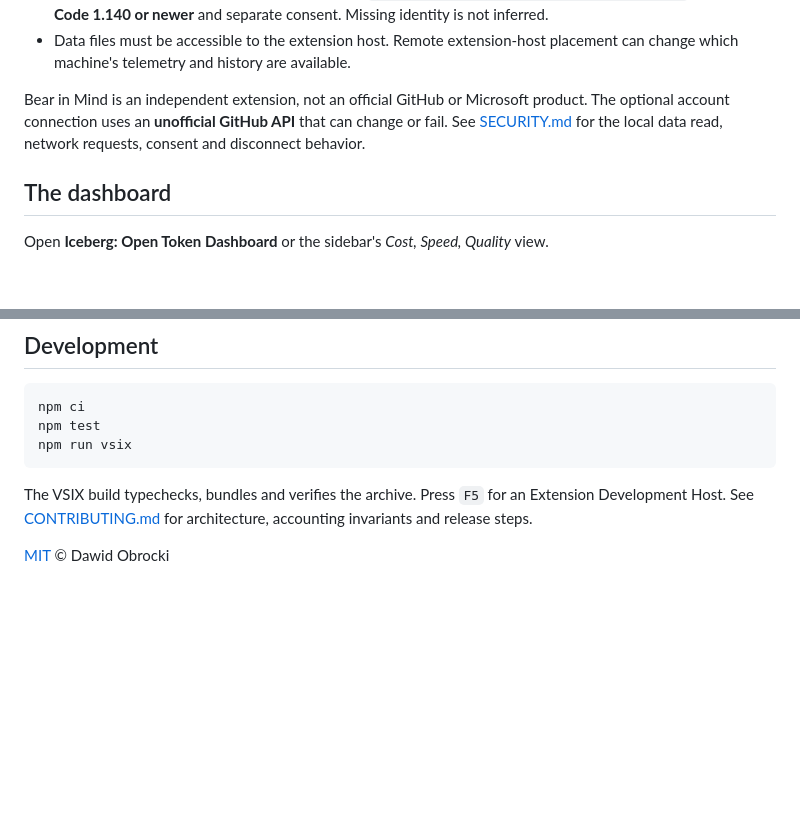
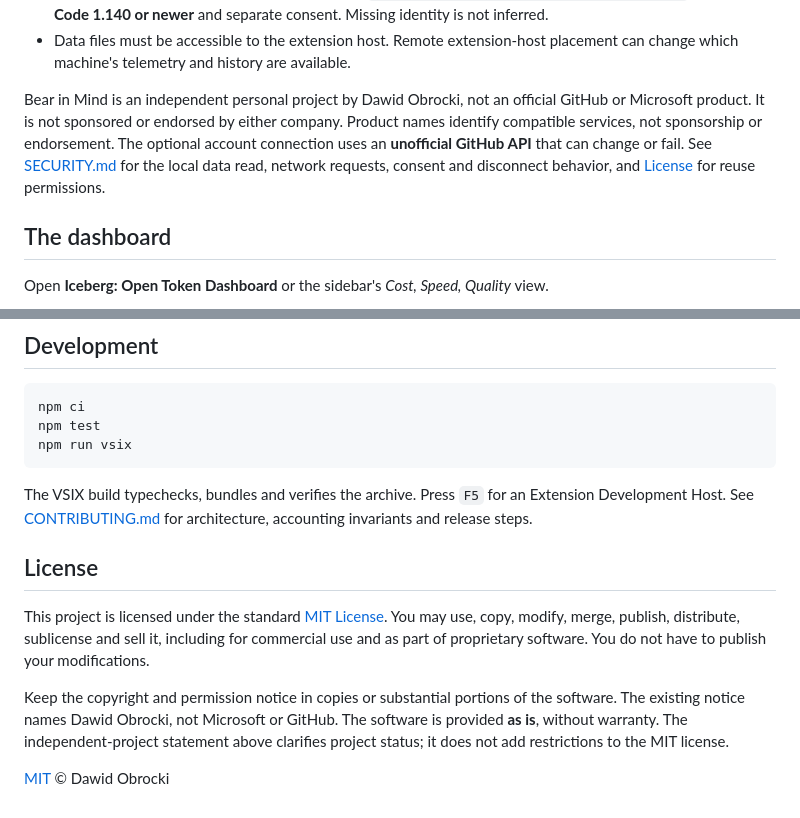
Before and after one commit to obrocki/bear-in-mind, a Markdown page: README.md, 2 parts joined by grey strips. Rendered like a GitHub page; blank space fills up the shorter version.

```diff
--- a/README.md
+++ b/README.md
@@ -64,10 +64,12 @@ publishing additionally requires the repository's `VSCE_PAT` secret.
 - Data files must be accessible to the extension host. Remote extension-host
   placement can change which machine's telemetry and history are available.
 
-Bear in Mind is an independent extension, not an official GitHub or Microsoft
-product. The optional account connection uses an **unofficial GitHub API** that
-can change or fail. See [SECURITY.md](SECURITY.md) for the local data read,
-network requests, consent and disconnect behavior.
+Bear in Mind is an independent personal project by Dawid Obrocki, not an official
+GitHub or Microsoft product. It is not sponsored or endorsed by either company.
+Product names identify compatible services, not sponsorship or endorsement.
+The optional account connection uses an **unofficial GitHub API** that can change
+or fail. See [SECURITY.md](SECURITY.md) for the local data read, network requests,
+consent and disconnect behavior, and [License](#license) for reuse permissions.
 
 ## The dashboard
 
@@ -331,4 +333,17 @@ The VSIX build typechecks, bundles and verifies the archive. Press `F5` for an
 Extension Development Host. See [CONTRIBUTING.md](CONTRIBUTING.md) for architecture,
 accounting invariants and release steps.
 
+## License
+
+This project is licensed under the standard [MIT License](LICENSE). You may use,
+copy, modify, merge, publish, distribute, sublicense and sell it, including for
+commercial use and as part of proprietary software. You do not have to publish
+your modifications.
+
+Keep the copyright and permission notice in copies or substantial portions of
+the software. The existing notice names Dawid Obrocki, not Microsoft or GitHub.
+The software is provided **as is**, without warranty. The independent-project
+statement above clarifies project status; it does not add restrictions to the
+MIT license.
+
 [MIT](LICENSE) © Dawid Obrocki
```
Also changed, not shown: CHANGELOG.md (+4 -0 lines), CONTRIBUTING.md (+12 -0 lines).
